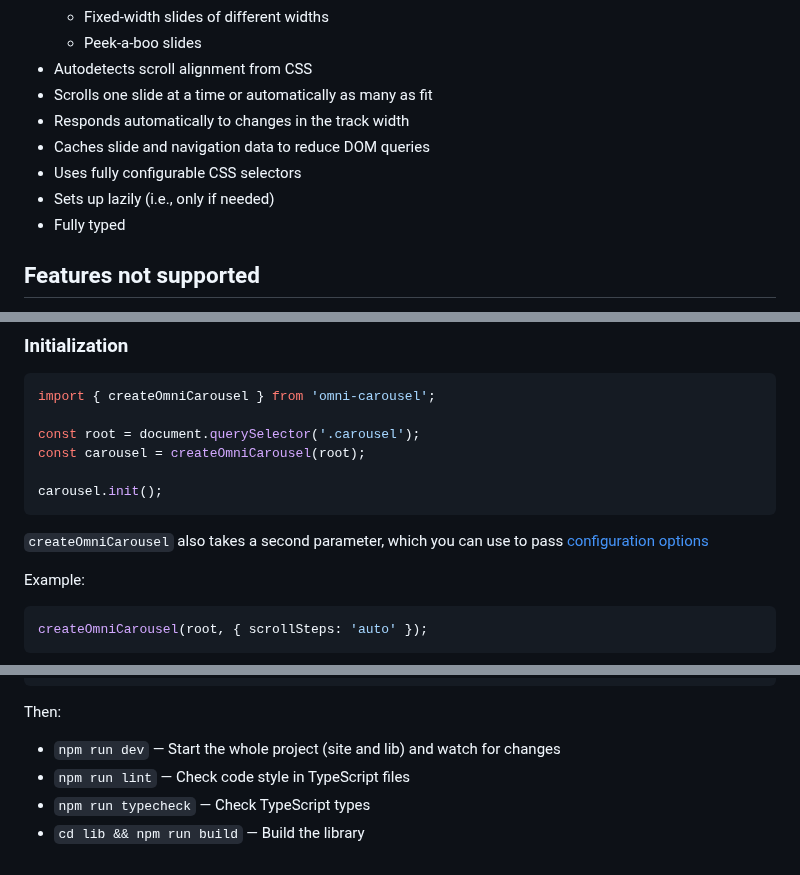
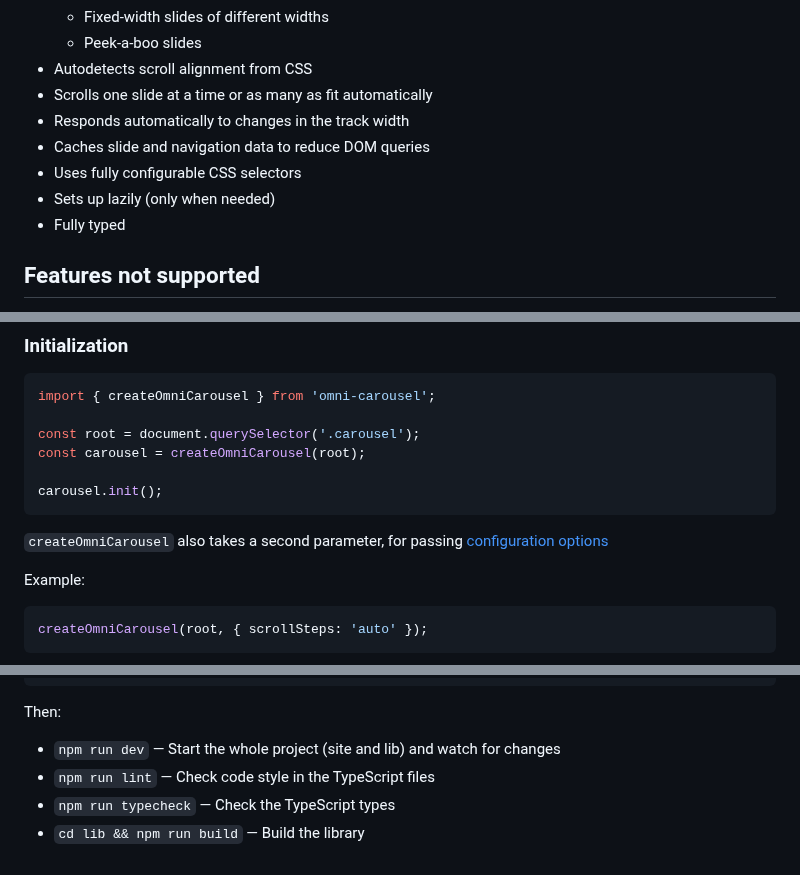
Before and after one commit to demetris/omni-carousel, a Markdown page: README.md, 3 parts joined by grey strips. GitHub-like rendering.

Commit message:
Improve language in README.md [docs]

````diff
--- a/README.md
+++ b/README.md
@@ -25,11 +25,11 @@ Features
     -   Fixed-width slides of different widths
     -   Peek-a-boo slides
 -   Autodetects scroll alignment from CSS
--   Scrolls one slide at a time or automatically as many as fit
+-   Scrolls one slide at a time or as many as fit automatically
 -   Responds automatically to changes in the track width
 -   Caches slide and navigation data to reduce DOM queries
 -   Uses fully configurable CSS selectors
--   Sets up lazily (i.e., only if needed)
+-   Sets up lazily (only when needed)
 -   Fully typed
 
 
@@ -112,8 +112,8 @@ const carousel = createOmniCarousel(root);
 carousel.init();
 ```
 
-`createOmniCarousel` also takes a second parameter,
-which you can use to pass [configuration options](docs/configuration-options.md)
+`createOmniCarousel` also takes a second parameter, for passing
+[configuration options](docs/configuration-options.md)
 
 Example:
 
@@ -143,6 +143,6 @@ npm install
 Then:
 
 -   `npm run dev` — Start the whole project (site and lib) and watch for changes
--   `npm run lint` — Check code style in TypeScript files
--   `npm run typecheck` — Check TypeScript types
+-   `npm run lint` — Check code style in the TypeScript files
+-   `npm run typecheck` — Check the TypeScript types
 -   `cd lib && npm run build` — Build the library
````
